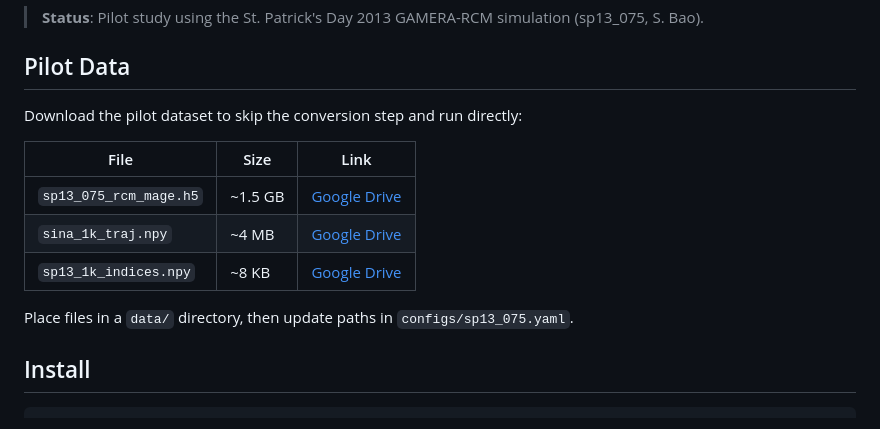
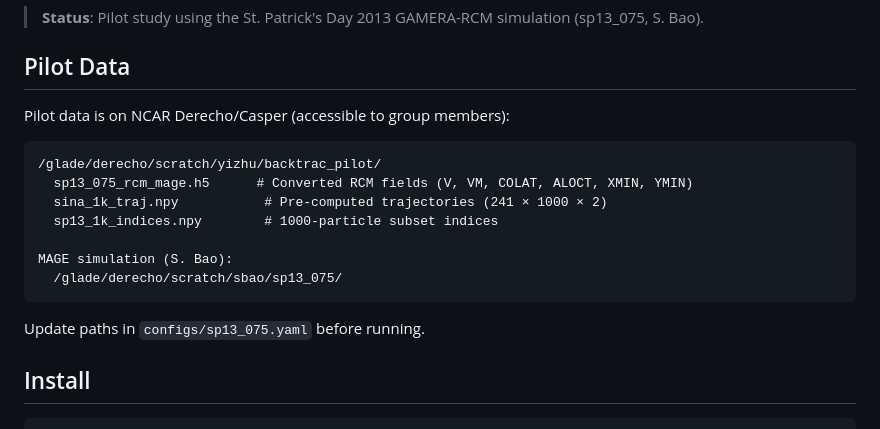
Before and after one commit to YiwenZhu77/backtrac, a Markdown page: README.md, the part around the change. Rendered like a GitHub page.

Commit message:
readme: pilot data on Derecho (group access), remove gdrive links
via [HAPI](https://hapi.run)

Co-Authored-By: HAPI <noreply@hapi.run>

````diff
--- a/README.md
+++ b/README.md
@@ -8,15 +8,19 @@ Uses the RCM effective potential V_eff = V + lambda * V_M for bounce-averaged dr
 
 ## Pilot Data
 
-Download the pilot dataset to skip the conversion step and run directly:
+Pilot data is on NCAR Derecho/Casper (accessible to group members):
 
-| File | Size | Link |
-|------|------|------|
-| `sp13_075_rcm_mage.h5` | ~1.5 GB | [Google Drive](https://drive.google.com/open?id=10OcF9w-pN-ixWu2BB4dhRoczIclr7yDC) |
-| `sina_1k_traj.npy` | ~4 MB | [Google Drive](https://drive.google.com/open?id=1zxrYT1rnTwU94nrnstlEux_e2agmKtd8) |
-| `sp13_1k_indices.npy` | ~8 KB | [Google Drive](https://drive.google.com/open?id=1daEIbxki6POZnoREXVS5SY9vPVx6eWsN) |
+```
+/glade/derecho/scratch/yizhu/backtrac_pilot/
+  sp13_075_rcm_mage.h5      # Converted RCM fields (V, VM, COLAT, ALOCT, XMIN, YMIN)
+  sina_1k_traj.npy           # Pre-computed trajectories (241 × 1000 × 2)
+  sp13_1k_indices.npy        # 1000-particle subset indices
 
-Place files in a `data/` directory, then update paths in `configs/sp13_075.yaml`.
+MAGE simulation (S. Bao):
+  /glade/derecho/scratch/sbao/sp13_075/
+```
+
+Update paths in `configs/sp13_075.yaml` before running.
 
 ## Install
 
````
